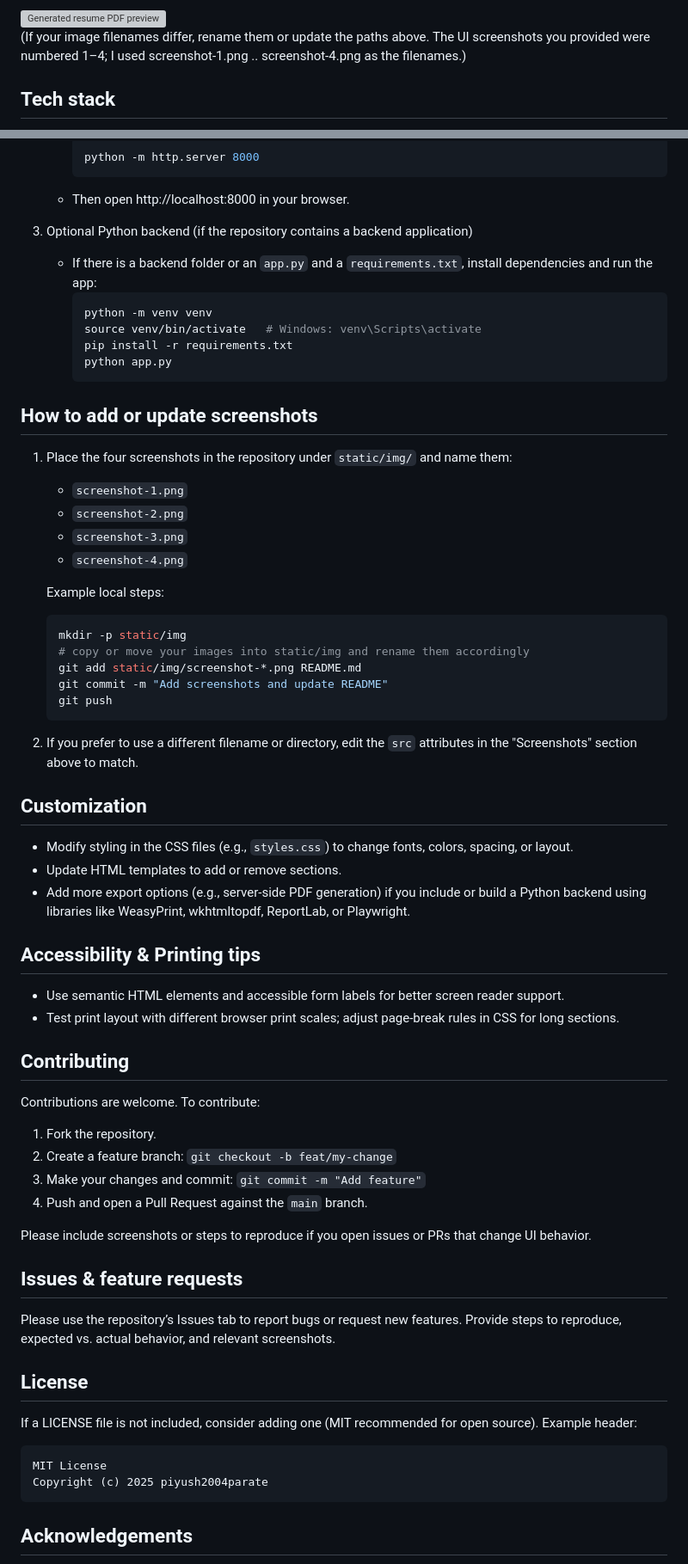
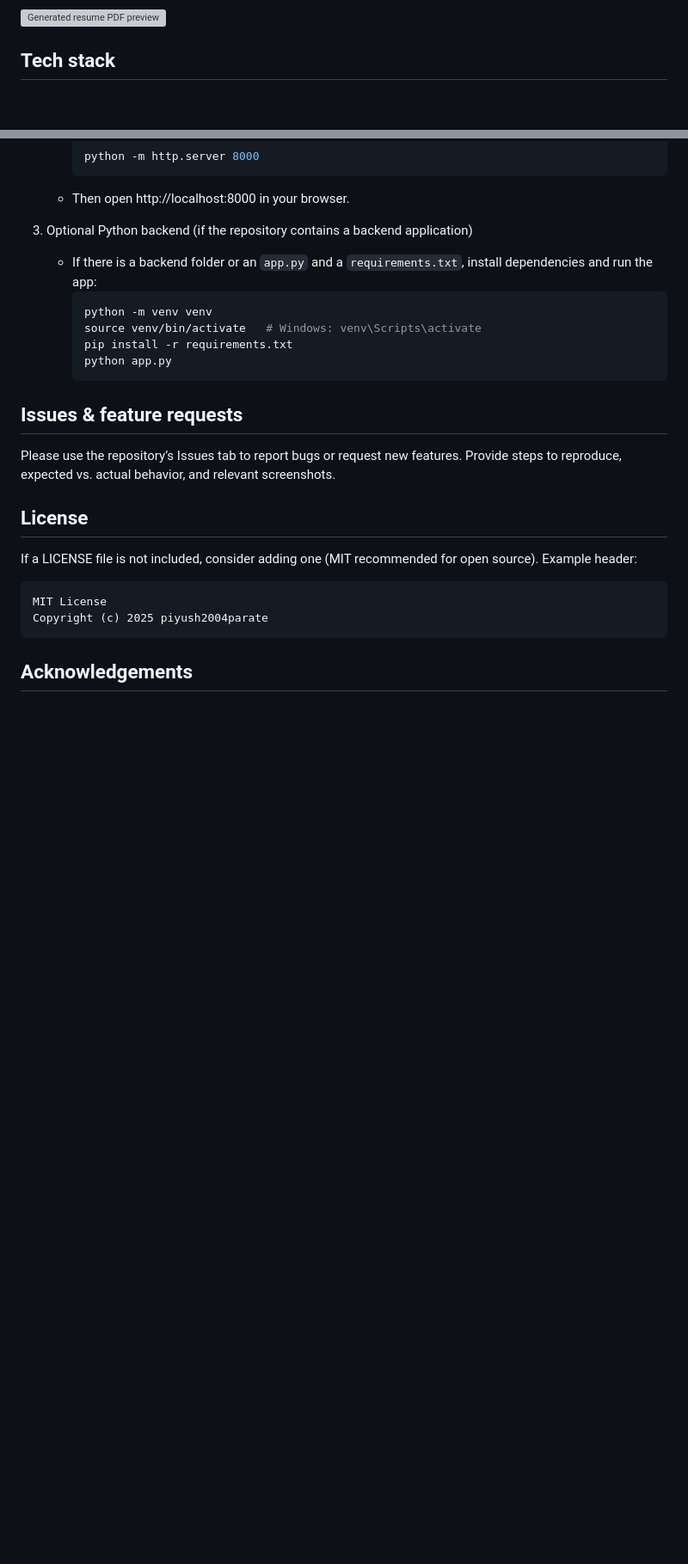
Before and after one commit to piyush2004parate/Resume-Builder, a Markdown page: README.md, 2 parts joined by grey strips. Shown at 86% size. Drawn GitHub-style; blank space fills up the shorter version; grey boxes are pictures that could not be loaded.

````diff
--- a/README.md
+++ b/README.md
@@ -27,7 +27,6 @@ Below are screenshots showing the app UI and a sample generated resume. The imag
 - Generated resume / PDF preview
 <img src="static/img/Resume.png" alt="Generated resume PDF preview" width="65%">
 
-(If your image filenames differ, rename them or update the paths above. The UI screenshots you provided were numbered 1–4; I used screenshot-1.png .. screenshot-4.png as the filenames.)
 
 ## Tech stack
 
@@ -63,47 +62,6 @@ There are two common ways to run the project locally:
      python app.py
      ```
 
-## How to add or update screenshots
-
-1. Place the four screenshots in the repository under `static/img/` and name them:
-   - `screenshot-1.png`
-   - `screenshot-2.png`
-   - `screenshot-3.png`
-   - `screenshot-4.png`
-
-   Example local steps:
-   ```bash
-   mkdir -p static/img
-   # copy or move your images into static/img and rename them accordingly
-   git add static/img/screenshot-*.png README.md
-   git commit -m "Add screenshots and update README"
-   git push
-   ```
-
-2. If you prefer to use a different filename or directory, edit the `src` attributes in the "Screenshots" section above to match.
-
-## Customization
-
-- Modify styling in the CSS files (e.g., `styles.css`) to change fonts, colors, spacing, or layout.
-- Update HTML templates to add or remove sections.
-- Add more export options (e.g., server-side PDF generation) if you include or build a Python backend using libraries like WeasyPrint, wkhtmltopdf, ReportLab, or Playwright.
-
-## Accessibility & Printing tips
-
-- Use semantic HTML elements and accessible form labels for better screen reader support.
-- Test print layout with different browser print scales; adjust page-break rules in CSS for long sections.
-
-## Contributing
-
-Contributions are welcome. To contribute:
-
-1. Fork the repository.
-2. Create a feature branch: `git checkout -b feat/my-change`
-3. Make your changes and commit: `git commit -m "Add feature"`
-4. Push and open a Pull Request against the `main` branch.
-
-Please include screenshots or steps to reproduce if you open issues or PRs that change UI behavior.
-
 ## Issues & feature requests
 
 Please use the repository’s Issues tab to report bugs or request new features. Provide steps to reproduce, expected vs. actual behavior, and relevant screenshots.
````
